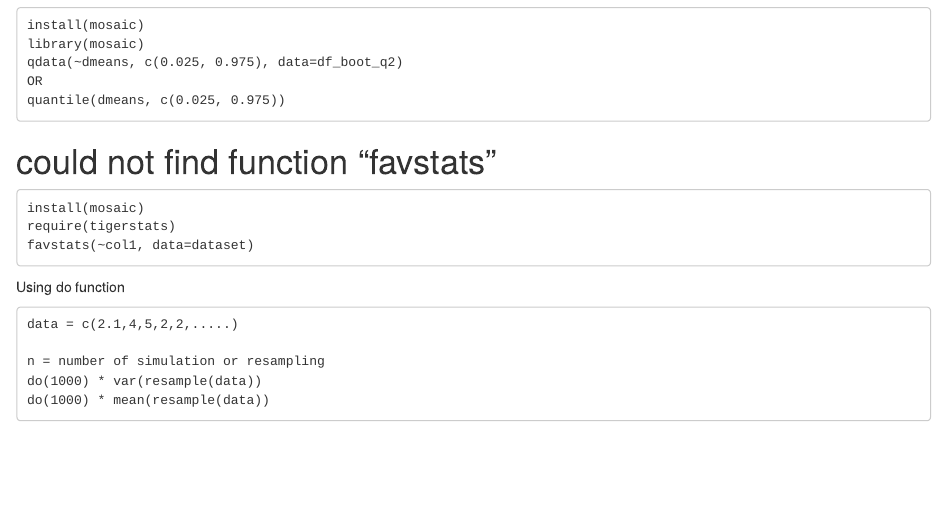
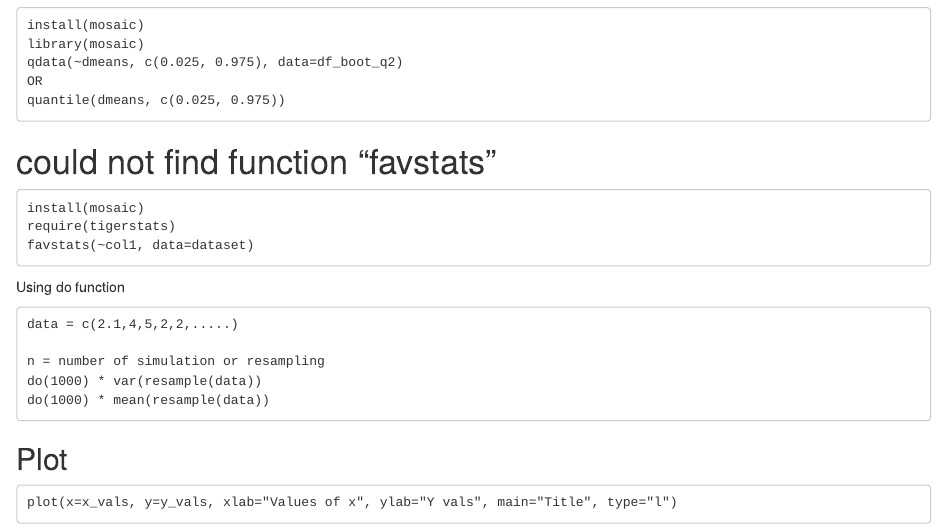
Before and after one commit to e2eSolutionArchitect/datascience, an R Markdown document (statistics/R-library-charts-graphs.Rmd): the page in a window 1100 px wide, from 620 px down. Rendered offline with R 4.5, knitr and Pandoc, with nearby package versions.

Commit message:
Update R-library-charts-graphs.Rmd

````diff
--- a/statistics/R-library-charts-graphs.Rmd
+++ b/statistics/R-library-charts-graphs.Rmd
@@ -58,3 +58,7 @@ n = number of simulation or resampling
 do(1000) * var(resample(data))
 do(1000) * mean(resample(data))
 ```
+## Plot
+```
+plot(x=x_vals, y=y_vals, xlab="Values of x", ylab="Y vals", main="Title", type="l")
+```
````
